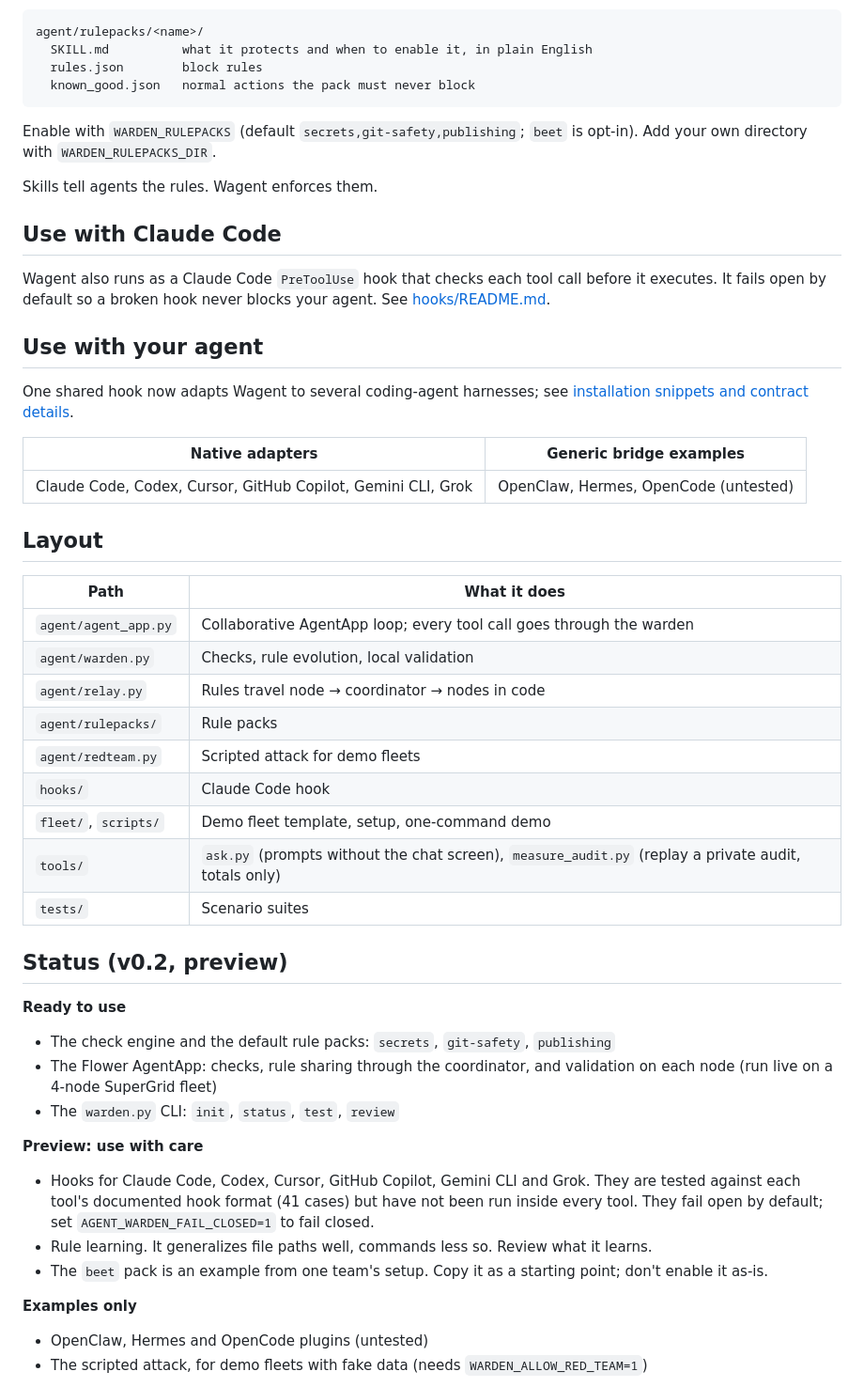
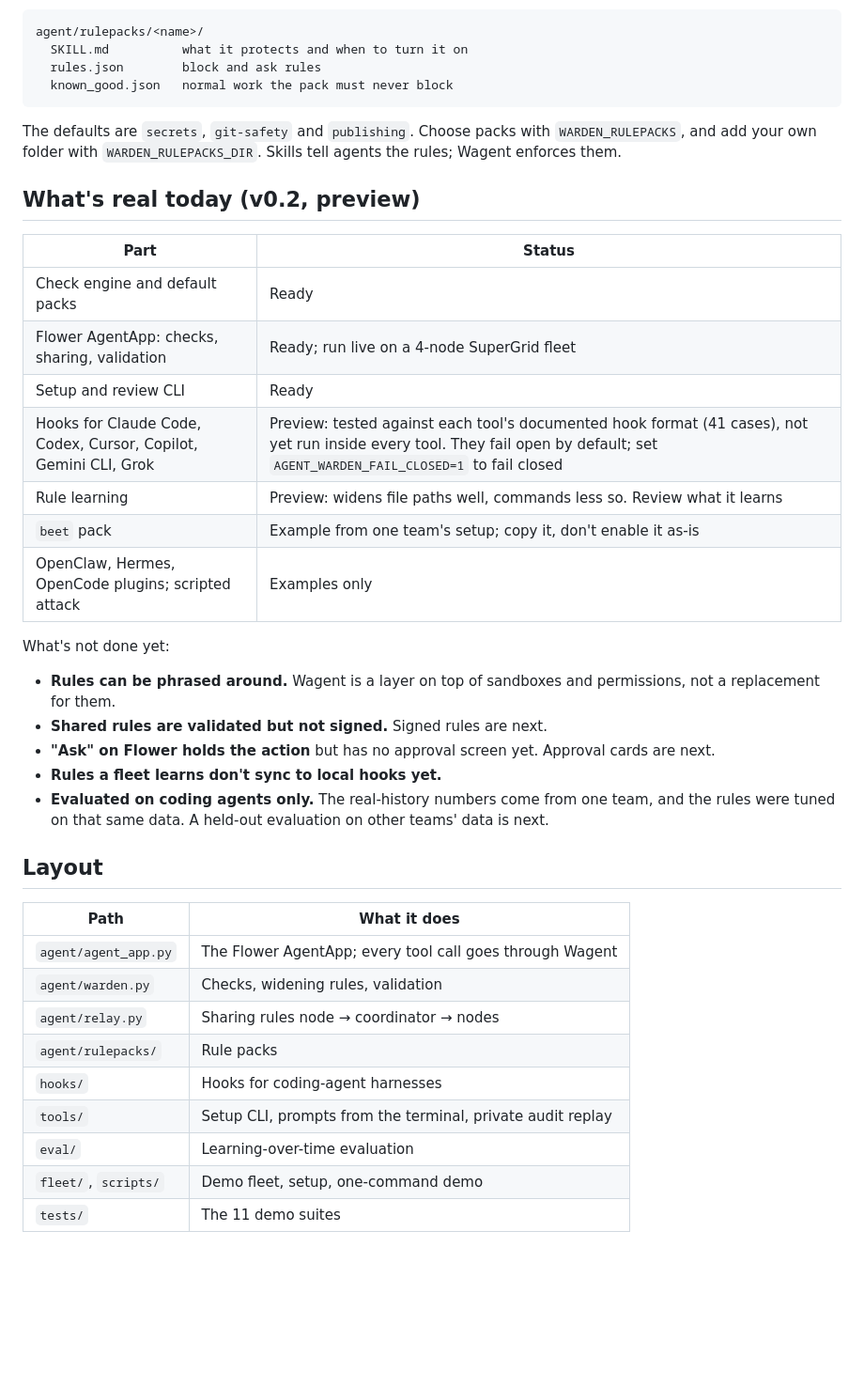
Before and after one commit to irangareddy/agent-warden, a Markdown page: README.md, the part around one of its changes. Shown at 94% size. GitHub-like rendering; blank space fills up the shorter version.

Commit message:
README: rewrite in plain product style
Co-Authored-By: Claude Opus 5.5 <noreply@anthropic.com>

````diff
--- a/README.md
+++ b/README.md
@@ -126,55 +99,43 @@ Most actions are clearly fine or clearly dangerous. Some depend on context the c
 
 ```
 agent/rulepacks/<name>/
-  SKILL.md          what it protects and when to enable it, in plain English
-  rules.json        block rules
-  known_good.json   normal actions the pack must never block
+  SKILL.md          what it protects and when to turn it on
+  rules.json        block and ask rules
+  known_good.json   normal work the pack must never block
 ```
 
-Enable with `WARDEN_RULEPACKS` (default `secrets,git-safety,publishing`; `beet` is opt-in). Add your own directory with `WARDEN_RULEPACKS_DIR`.
+The defaults are `secrets`, `git-safety` and `publishing`. Choose packs with `WARDEN_RULEPACKS`, and add your own folder with `WARDEN_RULEPACKS_DIR`. Skills tell agents the rules; Wagent enforces them.
 
-Skills tell agents the rules. Wagent enforces them.
+## What's real today (v0.2, preview)
 
-## Use with Claude Code
+| Part | Status |
+|---|---|
+| Check engine and default packs | Ready |
+| Flower AgentApp: checks, sharing, validation | Ready; run live on a 4-node SuperGrid fleet |
+| Setup and review CLI | Ready |
+| Hooks for Claude Code, Codex, Cursor, Copilot, Gemini CLI, Grok | Preview: tested against each tool's documented hook format (41 cases), not yet run inside every tool. They fail open by default; set `AGENT_WARDEN_FAIL_CLOSED=1` to fail closed |
+| Rule learning | Preview: widens file paths well, commands less so. Review what it learns |
+| `beet` pack | Example from one team's setup; copy it, don't enable it as-is |
+| OpenClaw, Hermes, OpenCode plugins; scripted attack | Examples only |
 
-Wagent also runs as a Claude Code `PreToolUse` hook that checks each tool call before it executes. It fails open by default so a broken hook never blocks your agent. See [hooks/README.md](hooks/README.md).
-
-## Use with your agent
-
-One shared hook now adapts Wagent to several coding-agent harnesses; see
-[installation snippets and contract details](hooks/README.md).
-
-| Native adapters | Generic bridge examples |
-|---|---|
-| Claude Code, Codex, Cursor, GitHub Copilot, Gemini CLI, Grok | OpenClaw, Hermes, OpenCode (untested) |
+What's not done yet:
+- **Rules can be phrased around.** Wagent is a layer on top of sandboxes and permissions, not a replacement for them.
+- **Shared rules are validated but not signed.** Signed rules are next.
+- **"Ask" on Flower holds the action** but has no approval screen yet. Approval cards are next.
+- **Rules a fleet learns don't sync to local hooks yet.**
+- **Evaluated on coding agents only.** The real-history numbers come from one team, and the rules were tuned on that same data. A held-out evaluation on other teams' data is next.
 
 ## Layout
 
 | Path | What it does |
 |---|---|
-| `agent/agent_app.py` | Collaborative AgentApp loop; every tool call goes through the warden |
-| `agent/warden.py` | Checks, rule evolution, local validation |
-| `agent/relay.py` | Rules travel node → coordinator → nodes in code |
+| `agent/agent_app.py` | The Flower AgentApp; every tool call goes through Wagent |
+| `agent/warden.py` | Checks, widening rules, validation |
+| `agent/relay.py` | Sharing rules node → coordinator → nodes |
 | `agent/rulepacks/` | Rule packs |
-| `agent/redteam.py` | Scripted attack for demo fleets |
-| `hooks/` | Claude Code hook |
-| `fleet/`, `scripts/` | Demo fleet template, setup, one-command demo |
-| `tools/` | `ask.py` (prompts without the chat screen), `measure_audit.py` (replay a private audit, totals only) |
-| `tests/` | Scenario suites |
+| `hooks/` | Hooks for coding-agent harnesses |
+| `tools/` | Setup CLI, prompts from the terminal, private audit replay |
+| `eval/` | Learning-over-time evaluation |
+| `fleet/`, `scripts/` | Demo fleet, setup, one-command demo |
+| `tests/` | The 11 demo suites |
 
-## Status (v0.2, preview)
-
-**Ready to use**
-- The check engine and the default rule packs: `secrets`, `git-safety`, `publishing`
-- The Flower AgentApp: checks, rule sharing through the coordinator, and validation on each node (run live on a 4-node SuperGrid fleet)
-- The `warden.py` CLI: `init`, `status`, `test`, `review`
-
-**Preview: use with care**
-- Hooks for Claude Code, Codex, Cursor, GitHub Copilot, Gemini CLI and Grok. They are tested against each tool's documented hook format (41 cases) but have not been run inside every tool. They fail open by default; set `AGENT_WARDEN_FAIL_CLOSED=1` to fail closed.
-- Rule learning. It generalizes file paths well, commands less so. Review what it learns.
-- The `beet` pack is an example from one team's setup. Copy it as a starting point; don't enable it as-is.
-
-**Examples only**
-- OpenClaw, Hermes and OpenCode plugins (untested)
-- The scripted attack, for demo fleets with fake data (needs `WARDEN_ALLOW_RED_TEAM=1`)
-
````
Also changed, not shown: other parts of README.md (+54 -97 lines).
